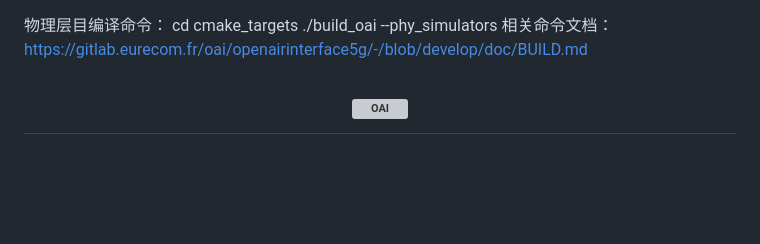
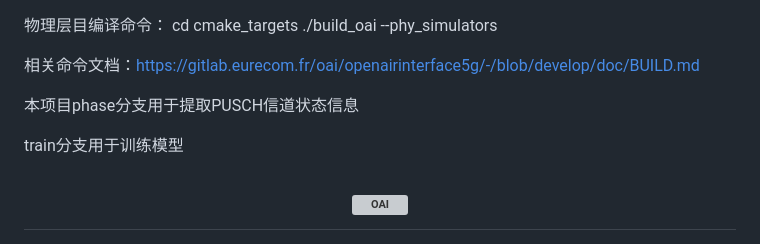
Before and after one commit to NaThousand/OAI-for-UAV, a Markdown page: README.md, the part around the change. Drawn GitHub-style; blank space fills up the shorter version; grey boxes are pictures that could not be loaded.

Commit message:
new readme

```diff
--- a/README.md
+++ b/README.md
@@ -1,7 +1,13 @@
 物理层目编译命令：
 cd cmake_targets
 ./build_oai --phy_simulators
+
 相关命令文档：https://gitlab.eurecom.fr/oai/openairinterface5g/-/blob/develop/doc/BUILD.md
+
+本项目phase分支用于提取PUSCH信道状态信息
+
+train分支用于训练模型
+
 
 
 
```
